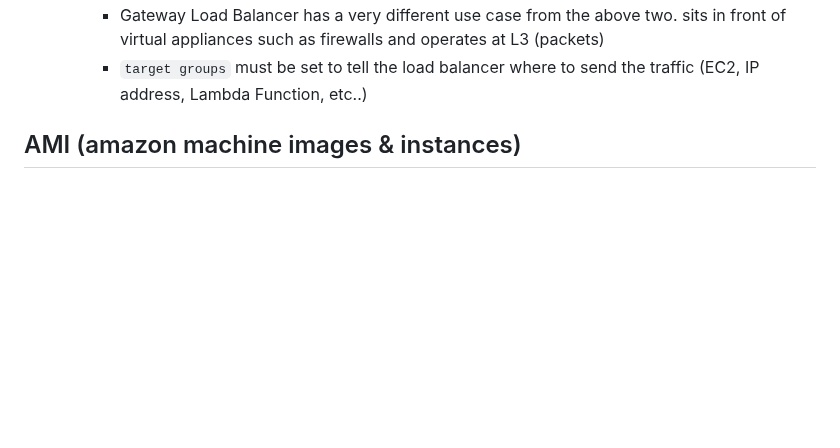
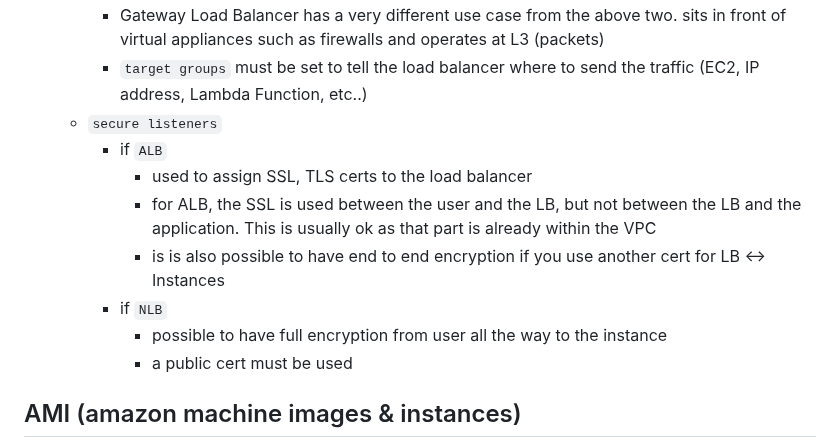
Before and after one commit to h15200/notes, a Markdown page: aws.md, the part around the change. GitHub-like rendering; blank space fills up the shorter version.

Commit message:
loose ends

```diff
--- a/aws.md
+++ b/aws.md
@@ -218,6 +218,14 @@ Destination          Target
     - Network Load Balancer (L4) operates at the network protocol level, so only has access to IP address but is very high performing and offers low latency. tcp or udp apps
     - Gateway Load Balancer has a very different use case from the above two. sits in front of virtual appliances such as firewalls and operates at L3 (packets)
     - `target groups` must be set to tell the load balancer where to send the traffic (EC2, IP address, Lambda Function, etc..)
+  - `secure listeners`
+    - if `ALB`
+      - used to assign SSL, TLS certs to the load balancer
+      - for ALB, the SSL is used between the user and the LB, but not between the LB and the application. This is usually ok as that part is already within the VPC
+      - is is also possible to have end to end encryption if you use another cert for LB <-> Instances
+    - if `NLB`
+      - possible to have full encryption from user all the way to the instance
+      - a public cert must be used
 
 ## AMI (amazon machine images & instances)
 
```
Also changed, not shown: systems-design.md (+1 -0 lines).
